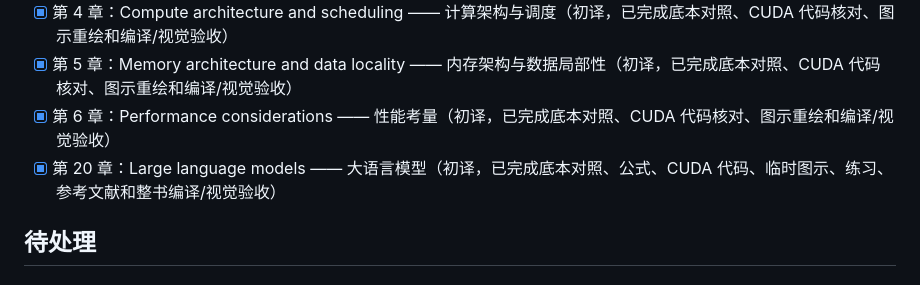
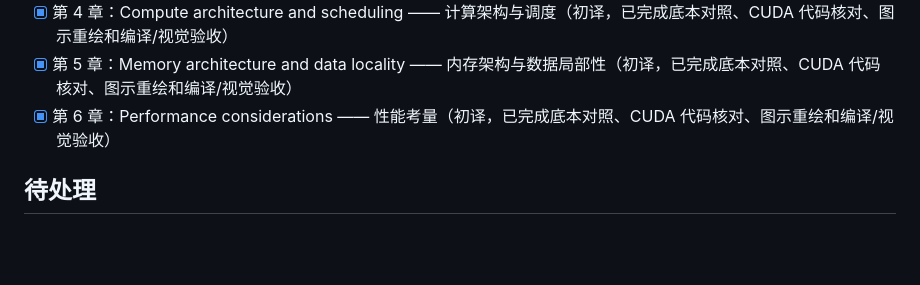
Before and after one commit to ciderjoy/pmpp5-zh, a Markdown page: TRANSLATION_STATUS.md, the part around the change. Drawn GitHub-style; blank space fills up the shorter version.

Commit message:
fix translation status

```diff
--- a/TRANSLATION_STATUS.md
+++ b/TRANSLATION_STATUS.md
@@ -10,7 +10,6 @@
 - [x] 第 4 章：Compute architecture and scheduling —— 计算架构与调度（初译，已完成底本对照、CUDA 代码核对、图示重绘和编译/视觉验收）
 - [x] 第 5 章：Memory architecture and data locality —— 内存架构与数据局部性（初译，已完成底本对照、CUDA 代码核对、图示重绘和编译/视觉验收）
 - [x] 第 6 章：Performance considerations —— 性能考量（初译，已完成底本对照、CUDA 代码核对、图示重绘和编译/视觉验收）
-- [x] 第 20 章：Large language models —— 大语言模型（初译，已完成底本对照、公式、CUDA 代码、临时图示、练习、参考文献和整书编译/视觉验收）
 
 ## 待处理
 
```
